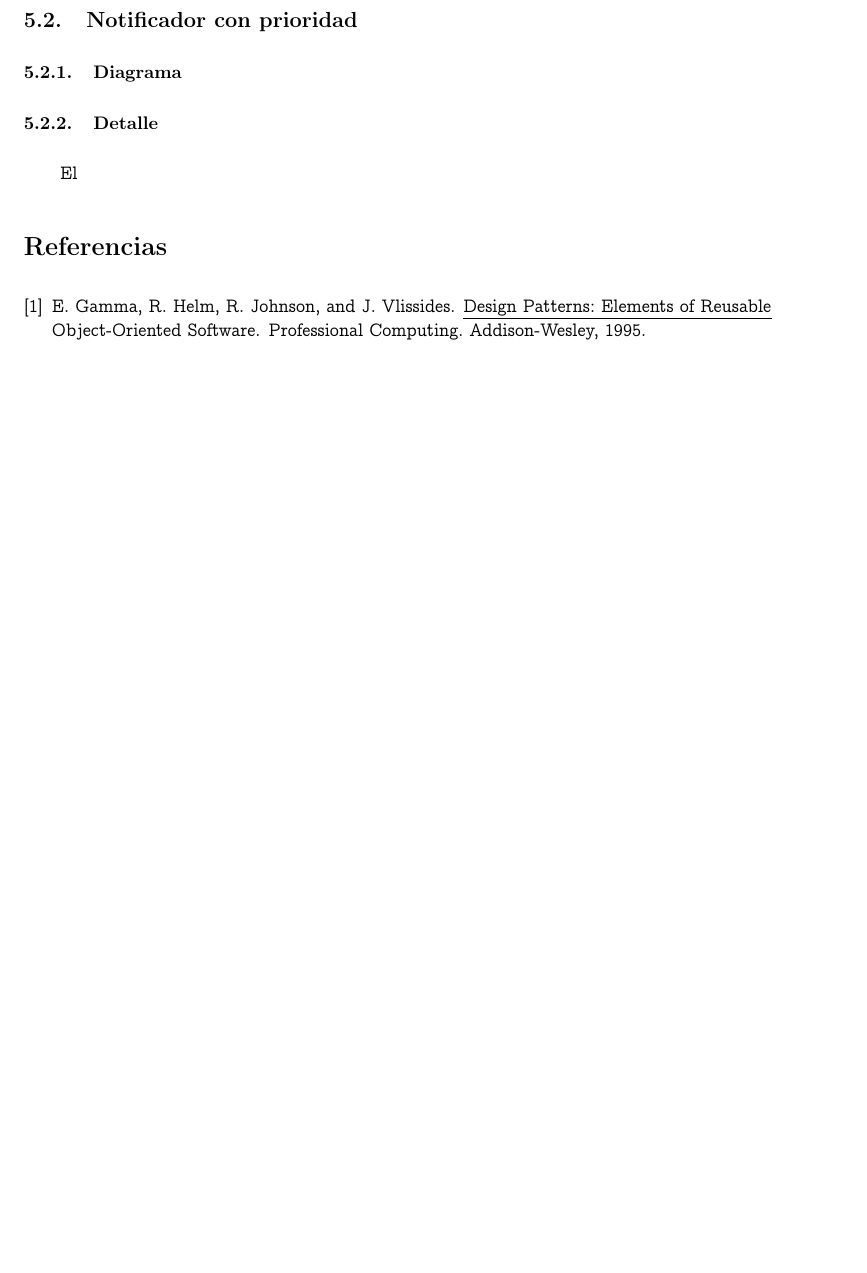
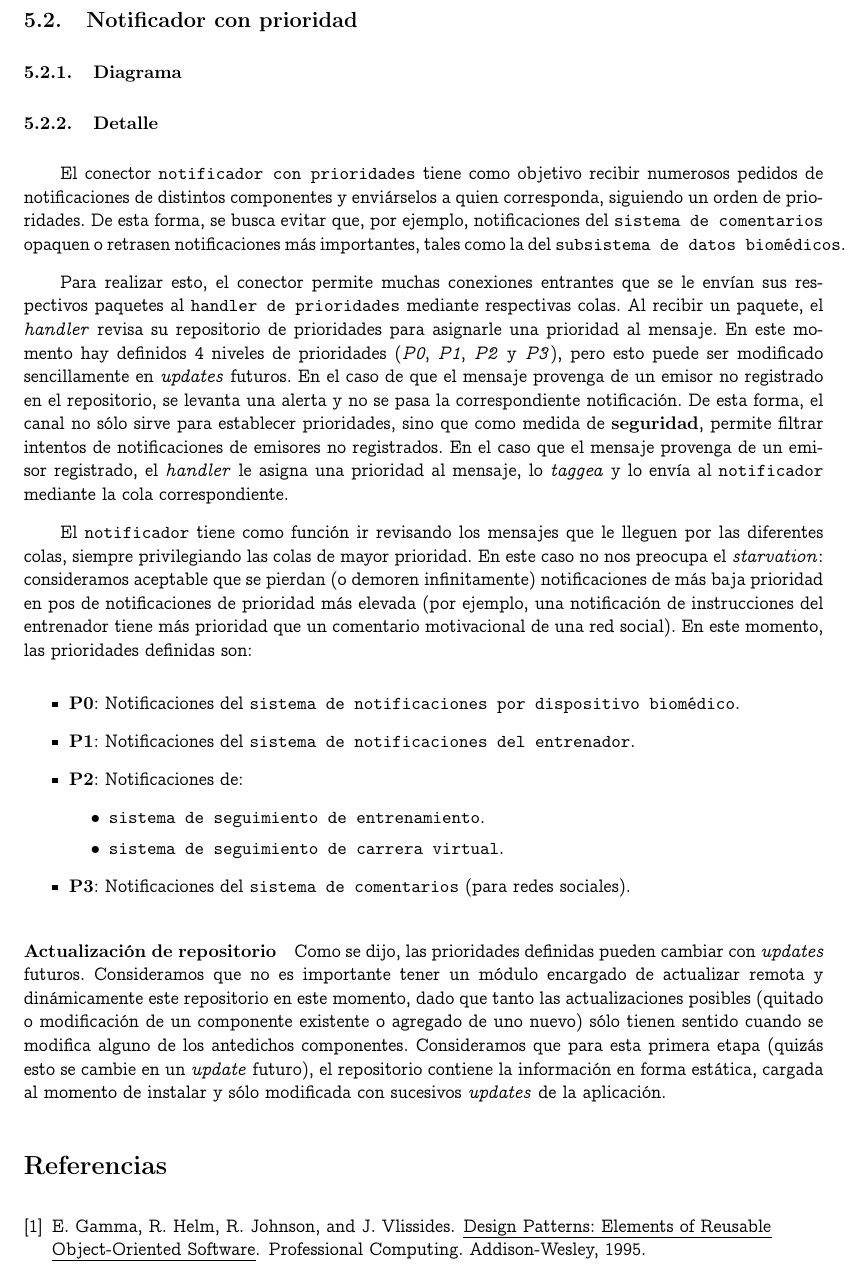
Before and after one commit to jsackmann/IngSoft2, a LaTeX document (TP2/informe.tex, which reads TP2/notificadorConPrioridad.tex): part of page 26 of 26, cut so that both start at the same text, the shorter picture padded with empty space. Compiled offline with pdfLaTeX.

Commit message:
Subido notificador con prioridad

```diff
--- a/TP2/notificadorConPrioridad.tex
+++ b/TP2/notificadorConPrioridad.tex
@@ -1,6 +1,23 @@
 \subsection{Notificador con prioridad}
 \subsubsection{Diagrama}
-% \nig{l}{0.8}{}{}
+% \ig{l}{0.9}{}{}
 
 \subsubsection{Detalle}
-El
+El conector \textbf{\texttt{notificador con prioridades}} tiene como objetivo recibir numerosos pedidos de notificaciones de distintos componentes y enviárselos a quien corresponda, siguiendo un orden de prioridades. De esta forma, se busca evitar que, por ejemplo, notificaciones del \texttt{sistema de comentarios} opaquen o retrasen notificaciones más importantes, tales como la del \texttt{subsistema de datos biomédicos}.
+
+Para realizar esto, el conector permite muchas conexiones entrantes que se le envían sus respectivos paquetes al \texttt{handler de prioridades} mediante respectivas colas. Al recibir un paquete, el \emph{handler} revisa su repositorio de prioridades para asignarle una prioridad al mensaje. En este momento hay definidos 4 niveles de prioridades (\emph{P0}, \emph{P1}, \emph{P2} y \emph{P3}), pero esto puede ser modificado sencillamente en \emph{updates} futuros. En el caso de que el mensaje provenga de un emisor no registrado en el repositorio, se levanta una alerta y no se pasa la correspondiente notificación. De esta forma, el canal no sólo sirve para establecer prioridades, sino que como medida de \textbf{seguridad}, permite filtrar intentos de notificaciones de emisores no registrados. En el caso que el mensaje provenga de un emisor registrado, el \emph{handler} le asigna una prioridad al mensaje, lo \emph{taggea} y lo envía al \texttt{notificador} mediante la cola correspondiente.
+
+El \texttt{notificador} tiene como función ir revisando los mensajes que le lleguen por las diferentes colas, siempre privilegiando las colas de mayor prioridad. En este caso no nos preocupa el \emph{starvation}: consideramos aceptable que se pierdan (o demoren infinitamente) notificaciones de más baja prioridad en pos de notificaciones de prioridad más elevada (por ejemplo, una notificación de instrucciones del entrenador tiene más prioridad que un comentario motivacional de una red social). En este momento, las prioridades definidas son:
+\begin{itemize}
+	\item \textbf{P0}: Notificaciones del \texttt{sistema de notificaciones por dispositivo biomédico}.
+	\item \textbf{P1}: Notificaciones del \texttt{sistema de notificaciones del entrenador}.
+	\item \textbf{P2}: Notificaciones de:
+	\begin{itemize}
+		\item \texttt{sistema de seguimiento de entrenamiento}.
+		\item \texttt{sistema de seguimiento de carrera virtual}.
+	\end{itemize}
+	\item \textbf{P3}: Notificaciones del \texttt{sistema de comentarios} (para redes sociales).
+\end{itemize}
+
+\paragraph{Actualización de repositorio}
+Como se dijo, las prioridades definidas pueden cambiar con \emph{updates} futuros. Consideramos que no es importante tener un módulo encargado de actualizar remota y dinámicamente este repositorio en este momento, dado que tanto las actualizaciones posibles (quitado o modificación de un componente existente o agregado de uno nuevo) sólo tienen sentido cuando se modifica alguno de los antedichos componentes. Consideramos que para esta primera etapa (quizás esto se cambie en un \emph{update} futuro), el repositorio contiene la información en forma estática, cargada al momento de instalar y sólo modificada con sucesivos \emph{updates} de la aplicación.
```
